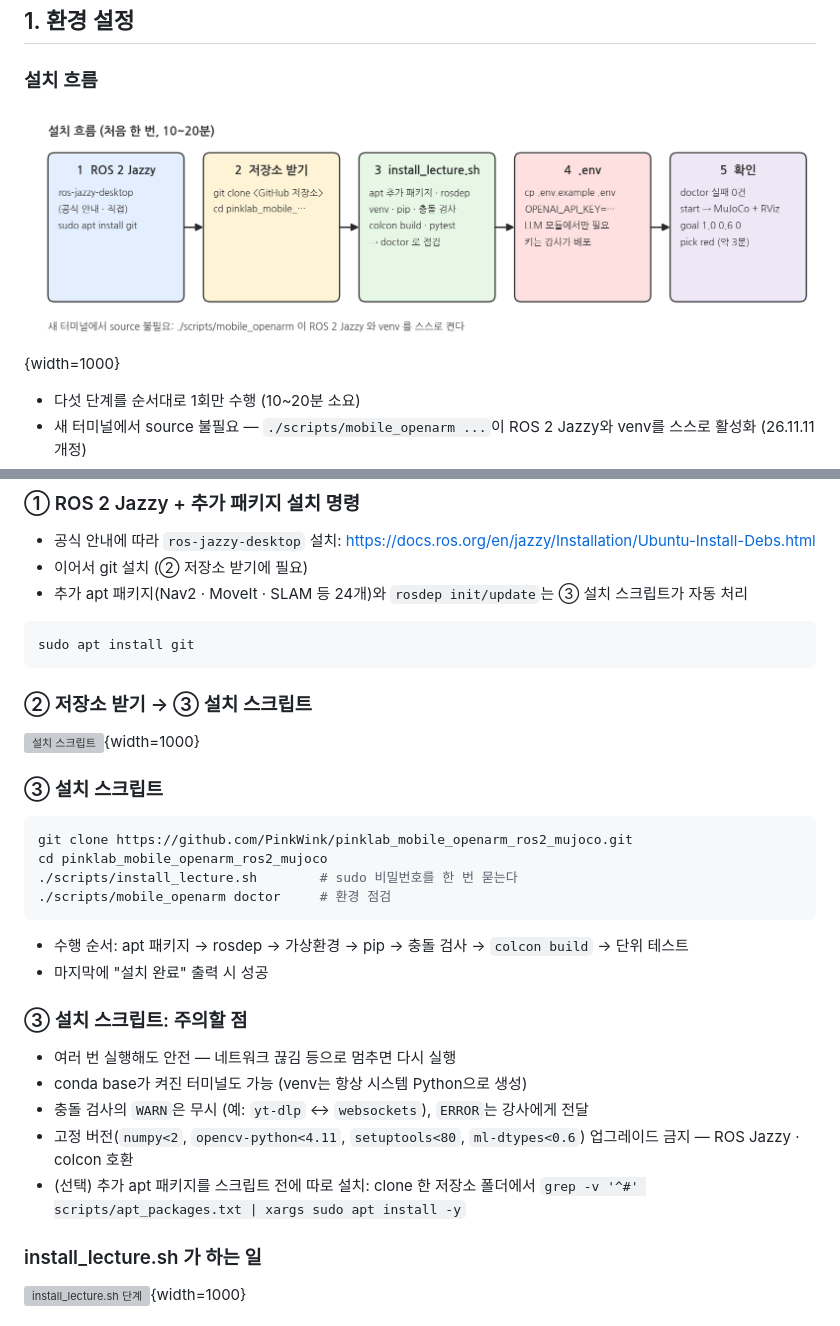
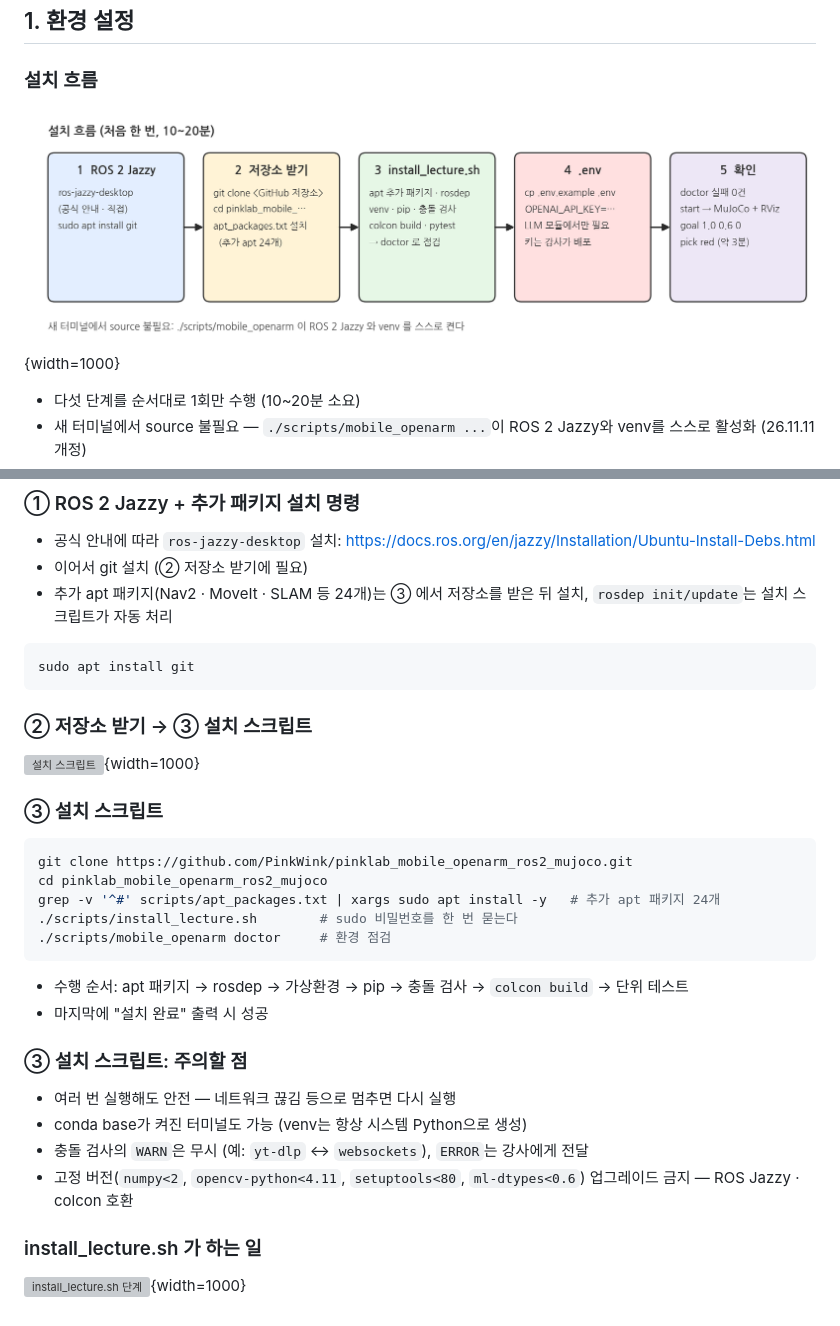
Before and after one commit to PinkWink/pinklab_mobile_openarm_ros2_mujoco, a Markdown page: docs/camp/setup_usage.md, 2 parts joined by grey strips. Rendered like a GitHub page; pictures changed too: docs/camp/setup_flow.png; grey boxes are pictures that could not be loaded.

Commit message:
Setup page: install the extra apt packages as a regular step after the clone
Co-Authored-By: Claude Opus 5.5 <noreply@anthropic.com>

````diff
--- a/docs/camp/setup_usage.md
+++ b/docs/camp/setup_usage.md
@@ -25,7 +25,7 @@
 
 - 공식 안내에 따라 `ros-jazzy-desktop` 설치: https://docs.ros.org/en/jazzy/Installation/Ubuntu-Install-Debs.html
 - 이어서 git 설치 (② 저장소 받기에 필요)
-- 추가 apt 패키지(Nav2 · MoveIt · SLAM 등 24개)와 `rosdep init/update`는 ③ 설치 스크립트가 자동 처리
+- 추가 apt 패키지(Nav2 · MoveIt · SLAM 등 24개)는 ③ 에서 저장소를 받은 뒤 설치, `rosdep init/update`는 설치 스크립트가 자동 처리
 
 ```bash
 sudo apt install git
@@ -40,6 +40,7 @@ sudo apt install git
 ```bash
 git clone https://github.com/PinkWink/pinklab_mobile_openarm_ros2_mujoco.git
 cd pinklab_mobile_openarm_ros2_mujoco
+grep -v '^#' scripts/apt_packages.txt | xargs sudo apt install -y   # 추가 apt 패키지 24개
 ./scripts/install_lecture.sh        # sudo 비밀번호를 한 번 묻는다
 ./scripts/mobile_openarm doctor     # 환경 점검
 ```
@@ -53,7 +54,6 @@ cd pinklab_mobile_openarm_ros2_mujoco
 - conda base가 켜진 터미널도 가능 (venv는 항상 시스템 Python으로 생성)
 - 충돌 검사의 `WARN`은 무시 (예: `yt-dlp` ↔ `websockets`), `ERROR`는 강사에게 전달
 - 고정 버전(`numpy<2`, `opencv-python<4.11`, `setuptools<80`, `ml-dtypes<0.6`) 업그레이드 금지 — ROS Jazzy · colcon 호환
-- (선택) 추가 apt 패키지를 스크립트 전에 따로 설치: clone 한 저장소 폴더에서 `grep -v '^#' scripts/apt_packages.txt | xargs sudo apt install -y`
 
 ### install_lecture.sh 가 하는 일
 
````
Also changed, not shown: docs/camp/setup_ros2_packages.png, 2 other files.
